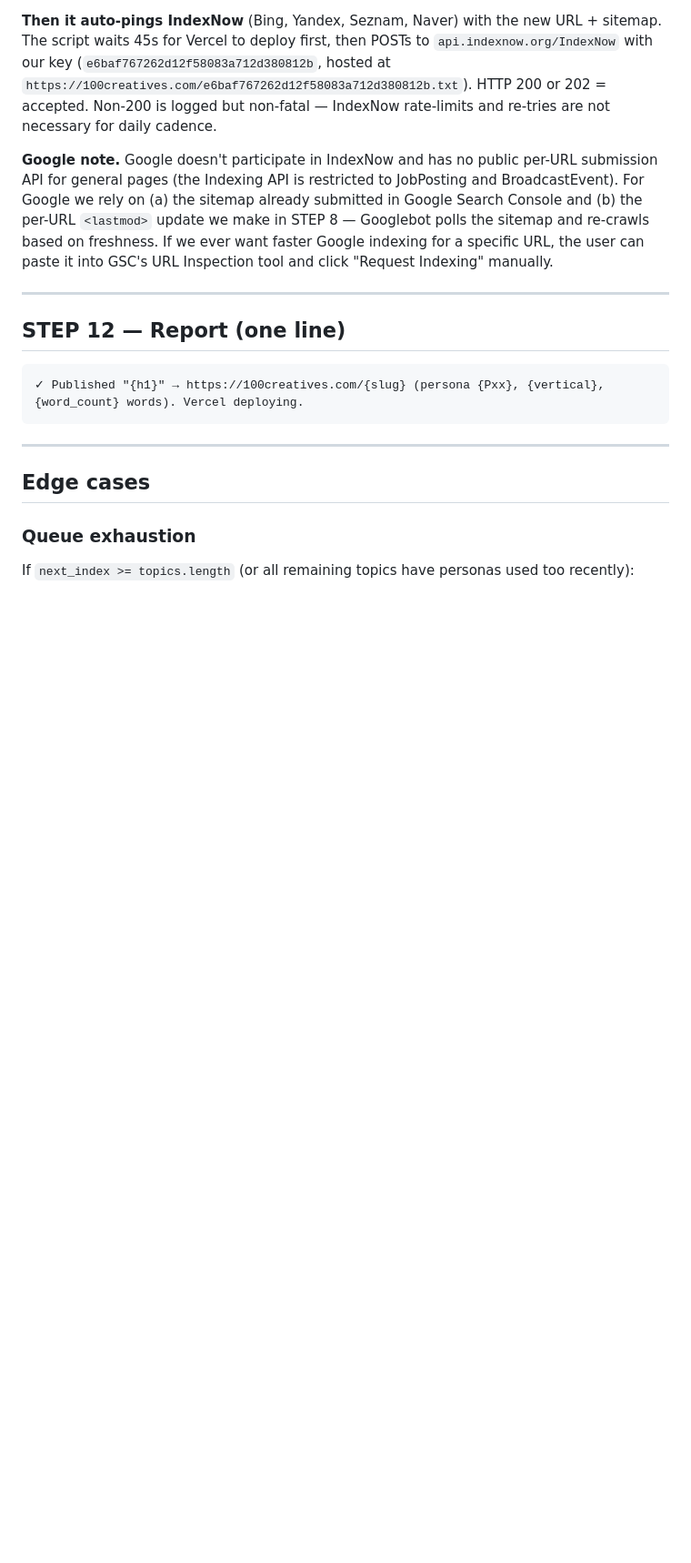
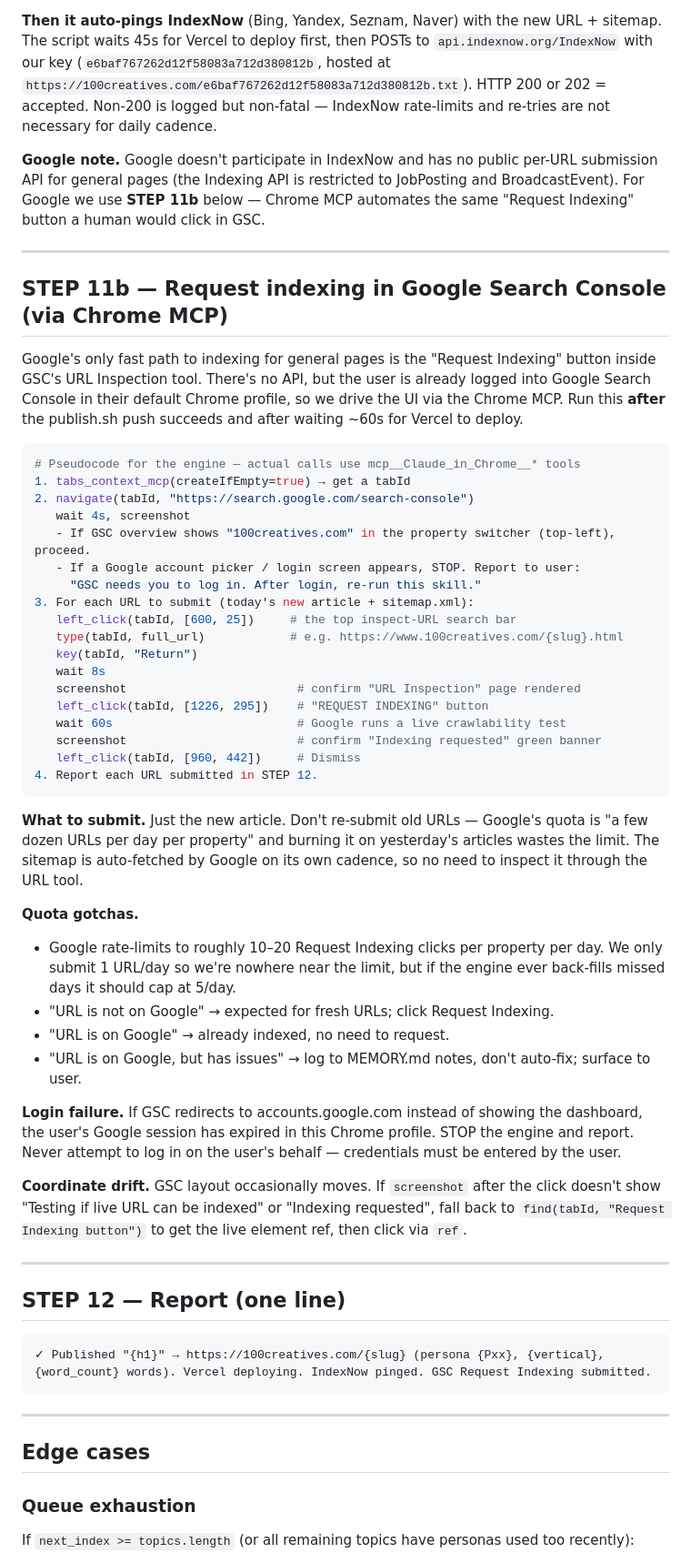
Before and after one commit to Abhichawla99/100creatives, a Markdown page: .seo-engine/RUN.md, the part around the change. Shown at 91% size. GitHub-like rendering; blank space fills up the shorter version.

Commit message:
SEO engine: STEP 11b — auto Request Indexing in Google Search Console via Chrome MCP
Google has no public 'Request Indexing' API. But the user is logged into
Search Console in their default Chrome profile, so we drive the URL
Inspection tool through the Chrome MCP. Each daily run now:

1. Pings IndexNow → Bing/Yandex/Seznam/Naver (publish.sh, STEP 11)
2. Opens search.google.com/search-console in Chrome, pastes the new URL
   into the inspect bar, clicks REQUEST INDEXING, confirms the
   'Indexing requested' banner (STEP 11b in RUN.md)

RUN.md adds login-failure handling, coordinate-drift fallback to find(),
and a quota note (1 URL/day, well under Google's ~10-20/day limit).
STEP 12 report now includes IndexNow + GSC submission status.

````diff
--- a/.seo-engine/RUN.md
+++ b/.seo-engine/RUN.md
@@ -191,14 +191,53 @@ The script auto-stages: `{slug}.html`, `sitemap.xml`, the entire `.seo-engine/`
 
 **Then it auto-pings IndexNow** (Bing, Yandex, Seznam, Naver) with the new URL + sitemap. The script waits 45s for Vercel to deploy first, then POSTs to `api.indexnow.org/IndexNow` with our key (`e6baf767262d12f58083a712d380812b`, hosted at `https://100creatives.com/e6baf767262d12f58083a712d380812b.txt`). HTTP 200 or 202 = accepted. Non-200 is logged but non-fatal — IndexNow rate-limits and re-tries are not necessary for daily cadence.
 
-**Google note.** Google doesn't participate in IndexNow and has no public per-URL submission API for general pages (the Indexing API is restricted to JobPosting and BroadcastEvent). For Google we rely on (a) the sitemap already submitted in Google Search Console and (b) the per-URL `<lastmod>` update we make in STEP 8 — Googlebot polls the sitemap and re-crawls based on freshness. If we ever want faster Google indexing for a specific URL, the user can paste it into GSC's URL Inspection tool and click "Request Indexing" manually.
+**Google note.** Google doesn't participate in IndexNow and has no public per-URL submission API for general pages (the Indexing API is restricted to JobPosting and BroadcastEvent). For Google we use **STEP 11b** below — Chrome MCP automates the same "Request Indexing" button a human would click in GSC.
+
+---
+
+## STEP 11b — Request indexing in Google Search Console (via Chrome MCP)
+
+Google's only fast path to indexing for general pages is the "Request Indexing" button inside GSC's URL Inspection tool. There's no API, but the user is already logged into Google Search Console in their default Chrome profile, so we drive the UI via the Chrome MCP. Run this **after** the publish.sh push succeeds and after waiting ~60s for Vercel to deploy.
+
+```python
+# Pseudocode for the engine — actual calls use mcp__Claude_in_Chrome__* tools
+1. tabs_context_mcp(createIfEmpty=true) → get a tabId
+2. navigate(tabId, "https://search.google.com/search-console")
+   wait 4s, screenshot
+   - If GSC overview shows "100creatives.com" in the property switcher (top-left), proceed.
+   - If a Google account picker / login screen appears, STOP. Report to user:
+     "GSC needs you to log in. After login, re-run this skill."
+3. For each URL to submit (today's new article + sitemap.xml):
+   left_click(tabId, [600, 25])     # the top inspect-URL search bar
+   type(tabId, full_url)            # e.g. https://www.100creatives.com/{slug}.html
+   key(tabId, "Return")
+   wait 8s
+   screenshot                        # confirm "URL Inspection" page rendered
+   left_click(tabId, [1226, 295])    # "REQUEST INDEXING" button
+   wait 60s                          # Google runs a live crawlability test
+   screenshot                        # confirm "Indexing requested" green banner
+   left_click(tabId, [960, 442])     # Dismiss
+4. Report each URL submitted in STEP 12.
+```
+
+**What to submit.** Just the new article. Don't re-submit old URLs — Google's quota is "a few dozen URLs per day per property" and burning it on yesterday's articles wastes the limit. The sitemap is auto-fetched by Google on its own cadence, so no need to inspect it through the URL tool.
+
+**Quota gotchas.**
+- Google rate-limits to roughly 10–20 Request Indexing clicks per property per day. We only submit 1 URL/day so we're nowhere near the limit, but if the engine ever back-fills missed days it should cap at 5/day.
+- "URL is not on Google" → expected for fresh URLs; click Request Indexing.
+- "URL is on Google" → already indexed, no need to request.
+- "URL is on Google, but has issues" → log to MEMORY.md notes, don't auto-fix; surface to user.
+
+**Login failure.** If GSC redirects to accounts.google.com instead of showing the dashboard, the user's Google session has expired in this Chrome profile. STOP the engine and report. Never attempt to log in on the user's behalf — credentials must be entered by the user.
+
+**Coordinate drift.** GSC layout occasionally moves. If `screenshot` after the click doesn't show "Testing if live URL can be indexed" or "Indexing requested", fall back to `find(tabId, "Request Indexing button")` to get the live element ref, then click via `ref`.
 
 ---
 
 ## STEP 12 — Report (one line)
 
 ```
-✓ Published "{h1}" → https://100creatives.com/{slug} (persona {Pxx}, {vertical}, {word_count} words). Vercel deploying.
+✓ Published "{h1}" → https://100creatives.com/{slug} (persona {Pxx}, {vertical}, {word_count} words). Vercel deploying. IndexNow pinged. GSC Request Indexing submitted.
 ```
 
 ---
````
